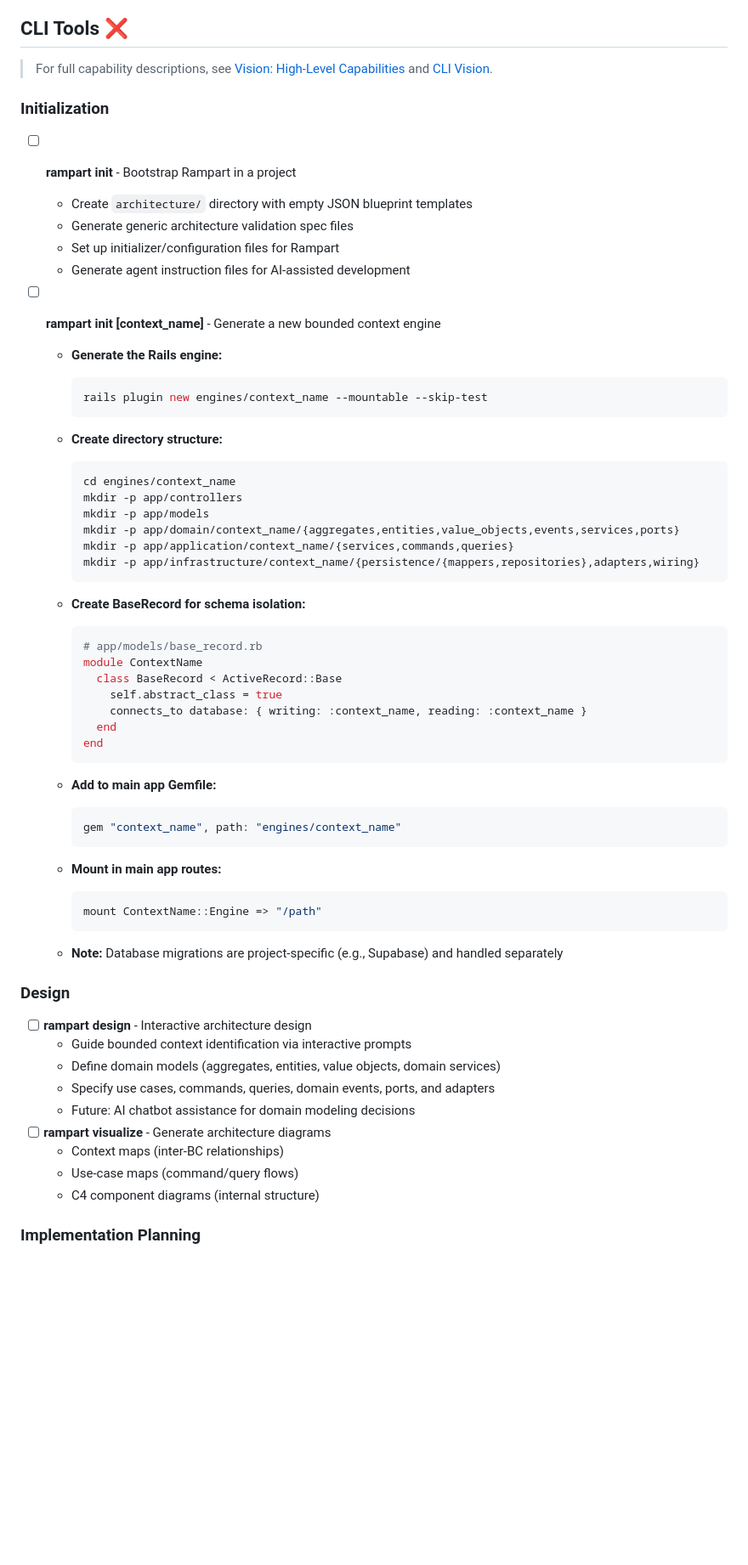
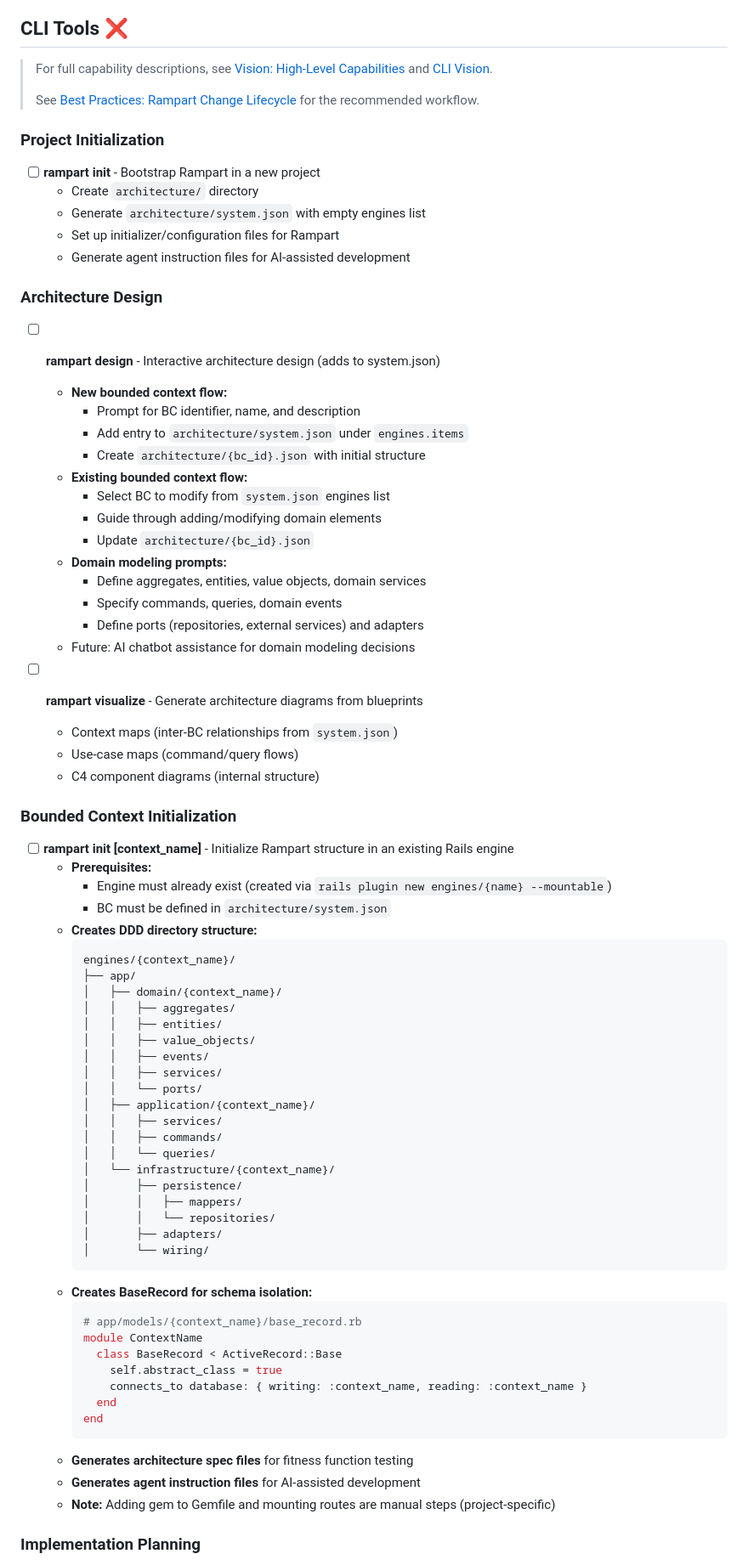
Before and after one commit to pacaplan/rampart, a Markdown page: docs/rampart/rampart_features.md, the part around the change printed below. Shown: that part at 85% size. GitHub-like rendering; blank space fills up the shorter version.

````diff
--- a/docs/rampart/rampart_features.md
+++ b/docs/rampart/rampart_features.md
@@ -55,33 +55,67 @@ Implementation details and roadmap for Rampart framework classes and CLI tools.
 ## CLI Tools ❌
 
 > For full capability descriptions, see [Vision: High-Level Capabilities](rampart_vision.md#4-high-level-capabilities) and [CLI Vision](rampart_vision.md#6-cli-vision).
+>
+> See [Best Practices: Rampart Change Lifecycle](rampart_best_practices.md#rampart-change-lifecycle) for the recommended workflow.
 
-### Initialization
-- [ ] **rampart init** - Bootstrap Rampart in a project
-  - Create `architecture/` directory with empty JSON blueprint templates
-  - Generate generic architecture validation spec files
+### Project Initialization
+- [ ] **rampart init** - Bootstrap Rampart in a new project
+  - Create `architecture/` directory
+  - Generate `architecture/system.json` with empty engines list
   - Set up initializer/configuration files for Rampart
   - Generate agent instruction files for AI-assisted development
 
-- [ ] **rampart init [context_name]** - Generate a new bounded context engine
-  - **Generate the Rails engine:**
-    ```bash
-    rails plugin new engines/context_name --mountable --skip-test
+### Architecture Design
+- [ ] **rampart design** - Interactive architecture design (adds to system.json)
+  - **New bounded context flow:**
+    - Prompt for BC identifier, name, and description
+    - Add entry to `architecture/system.json` under `engines.items`
+    - Create `architecture/{bc_id}.json` with initial structure
+  - **Existing bounded context flow:**
+    - Select BC to modify from `system.json` engines list
+    - Guide through adding/modifying domain elements
+    - Update `architecture/{bc_id}.json`
+  - **Domain modeling prompts:**
+    - Define aggregates, entities, value objects, domain services
+    - Specify commands, queries, domain events
+    - Define ports (repositories, external services) and adapters
+  - Future: AI chatbot assistance for domain modeling decisions
+
+- [ ] **rampart visualize** - Generate architecture diagrams from blueprints
+  - Context maps (inter-BC relationships from `system.json`)
+  - Use-case maps (command/query flows)
+  - C4 component diagrams (internal structure)
+
+### Bounded Context Initialization
+- [ ] **rampart init [context_name]** - Initialize Rampart structure in an existing Rails engine
+  - **Prerequisites:**
+    - Engine must already exist (created via `rails plugin new engines/{name} --mountable`)
+    - BC must be defined in `architecture/system.json`
+  - **Creates DDD directory structure:**
     ```
-
-  - **Create directory structure:**
-    ```bash
-    cd engines/context_name
-    mkdir -p app/controllers
-    mkdir -p app/models
-    mkdir -p app/domain/context_name/{aggregates,entities,value_objects,events,services,ports}
-    mkdir -p app/application/context_name/{services,commands,queries}
-    mkdir -p app/infrastructure/context_name/{persistence/{mappers,repositories},adapters,wiring}
+    engines/{context_name}/
+    ├── app/
+    │   ├── domain/{context_name}/
+    │   │   ├── aggregates/
+    │   │   ├── entities/
+    │   │   ├── value_objects/
+    │   │   ├── events/
+    │   │   ├── services/
+    │   │   └── ports/
+    │   ├── application/{context_name}/
+    │   │   ├── services/
+    │   │   ├── commands/
+    │   │   └── queries/
+    │   └── infrastructure/{context_name}/
+    │       ├── persistence/
+    │       │   ├── mappers/
+    │       │   └── repositories/
+    │       ├── adapters/
+    │       └── wiring/
     ```
-
-  - **Create BaseRecord for schema isolation:**
+  - **Creates BaseRecord for schema isolation:**
     ```ruby
-    # app/models/base_record.rb
+    # app/models/{context_name}/base_record.rb
     module ContextName
       class BaseRecord < ActiveRecord::Base
         self.abstract_class = true
@@ -89,29 +123,9 @@ Implementation details and roadmap for Rampart framework classes and CLI tools.
       end
     end
     ```
-
-  - **Add to main app Gemfile:**
-    ```ruby
-    gem "context_name", path: "engines/context_name"
-    ```
-
-  - **Mount in main app routes:**
-    ```ruby
-    mount ContextName::Engine => "/path"
-    ```
-
-  - **Note:** Database migrations are project-specific (e.g., Supabase) and handled separately
-
-### Design
-- [ ] **rampart design** - Interactive architecture design
-  - Guide bounded context identification via interactive prompts
-  - Define domain models (aggregates, entities, value objects, domain services)
-  - Specify use cases, commands, queries, domain events, ports, and adapters
-  - Future: AI chatbot assistance for domain modeling decisions
-- [ ] **rampart visualize** - Generate architecture diagrams
-  - Context maps (inter-BC relationships)
-  - Use-case maps (command/query flows)
-  - C4 component diagrams (internal structure)
+  - **Generates architecture spec files** for fitness function testing
+  - **Generates agent instruction files** for AI-assisted development
+  - **Note:** Adding gem to Gemfile and mounting routes are manual steps (project-specific)
 
 ### Implementation Planning
 - [ ] **rampart plan** - Generate implementation plan from architecture JSON
````
Also changed, not shown: other parts of docs/rampart/rampart_features.md (+25 -8 lines), docs/rampart/rampart_user_guide.md (renamed from docs/rampart/rampart_best_practices.md, +19 -27 lines).
